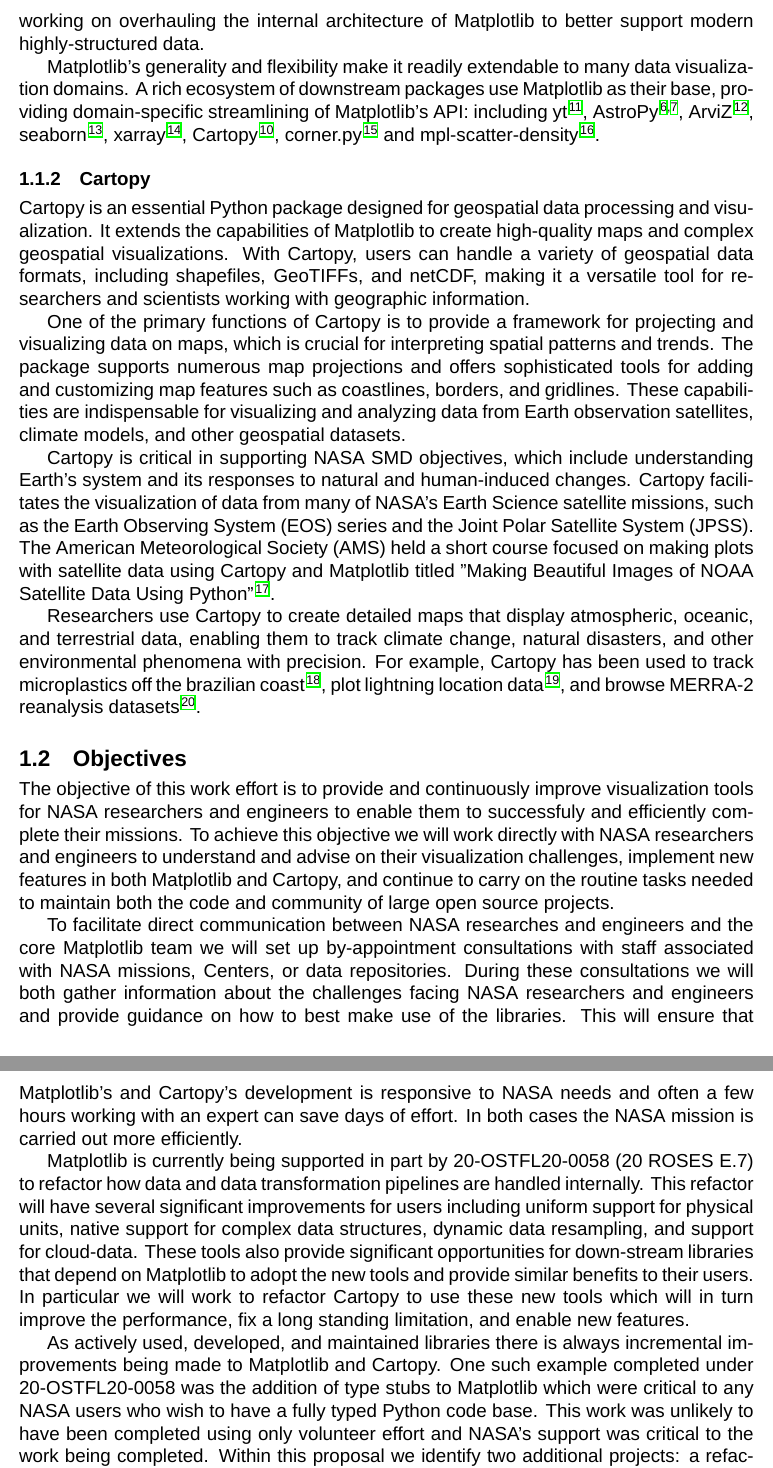
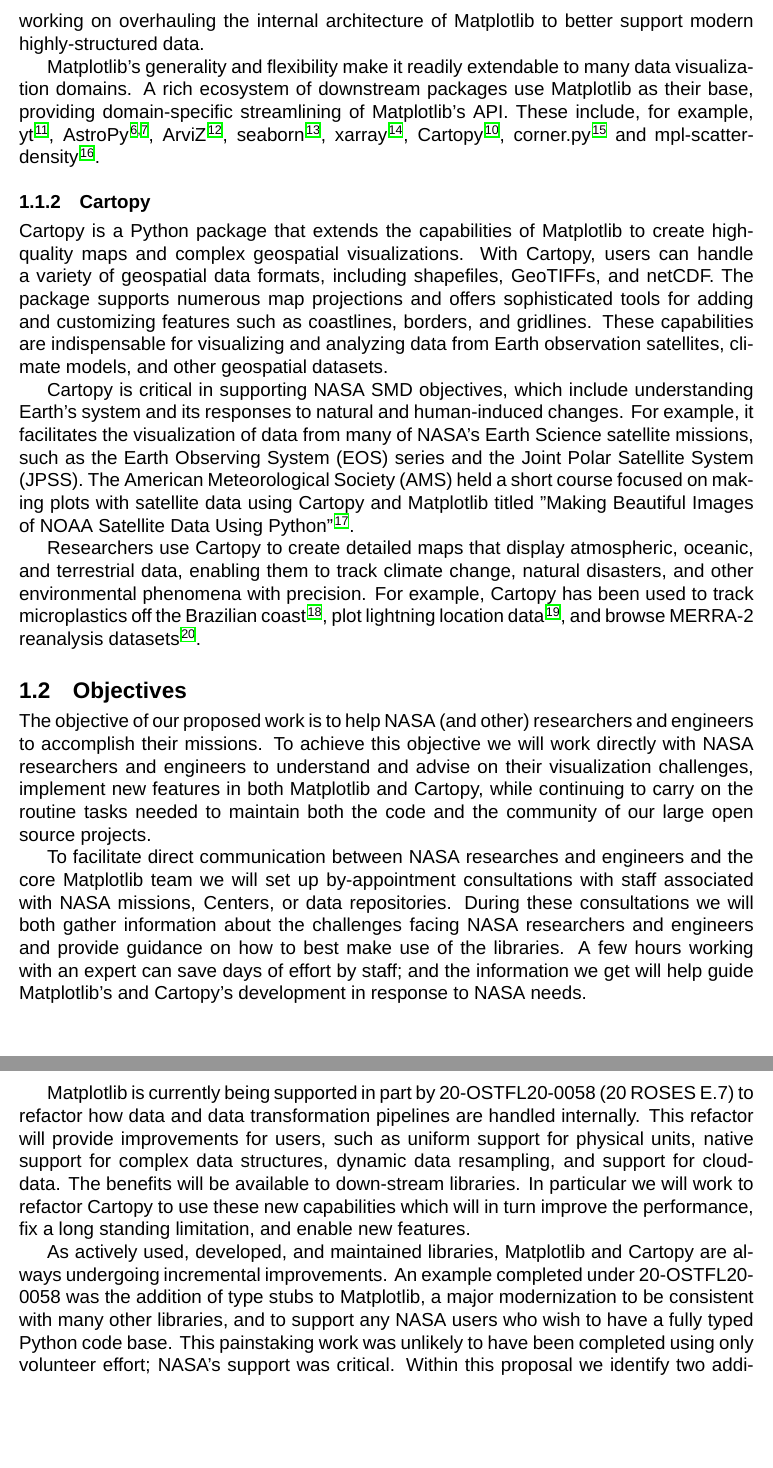
Before and after one commit to matplotlib/2024-NASA-ROSES-F7, a LaTeX document (proposal/mpl_cartopy.tex): two parts of pages 3 and 4 of 35, joined at a grey line, cut so that both start at the same text, the shorter picture padded with empty space. Compiled offline with XeLaTeX; a missing font is replaced by an installed copy or a similar font.

Commit message:
Some edits down to the top of 1.3

```diff
--- a/proposal/mpl_cartopy.tex
+++ b/proposal/mpl_cartopy.tex
@@ -344,7 +345,7 @@
 Matplotlib's generality and flexibility make it readily extendable to
 many data visualization domains.  A rich ecosystem of downstream packages use
 Matplotlib as their base, providing domain-specific streamlining of
-Matplotlib's API: including
+Matplotlib's API.  These include, for example,
 yt~\cite{2011ApJS..192....9T}, AstroPy~\cite{astropy:2013,
   astropy:2018}, ArviZ~\cite{arviz_2019},
 seaborn~\cite{waskom2020seaborn}, xarray~\cite{hoyer2017xarray},
@@ -355,23 +356,18 @@
 
 \subsubsection{Cartopy}
 
-Cartopy is an essential Python package designed for geospatial data processing and visualization.
-It extends the capabilities of Matplotlib
+Cartopy is a Python package that extends the capabilities of Matplotlib
 to create high-quality maps and complex geospatial visualizations.
 With Cartopy, users can handle a variety of geospatial data formats,
-including shapefiles, GeoTIFFs, and netCDF,
-making it a versatile tool for researchers and scientists working with geographic information.
-
-One of the primary functions of Cartopy is to provide a framework for projecting and visualizing data on maps,
-which is crucial for interpreting spatial patterns and trends.
+including shapefiles, GeoTIFFs, and netCDF.
 The package supports numerous map projections and offers sophisticated tools for
-adding and customizing map features such as coastlines, borders, and gridlines.
+adding and customizing features such as coastlines, borders, and gridlines.
 These capabilities are indispensable for visualizing and analyzing data from
 Earth observation satellites, climate models, and other geospatial datasets.
 
 Cartopy is critical in supporting NASA SMD objectives,
 which include understanding Earth's system and its responses to natural and human-induced changes.
-Cartopy facilitates the visualization of data from many of NASA's Earth Science satellite missions,
+For example, it facilitates the visualization of data from many of NASA's Earth Science satellite missions,
 such as the Earth Observing System (EOS) series and the Joint Polar Satellite System (JPSS).
 The American Meteorological Society (AMS) held a short course focused on making
 plots with satellite data using Cartopy and Matplotlib titled
@@ -380,7 +376,7 @@
 Researchers use Cartopy to create detailed maps that display atmospheric, oceanic,
 and terrestrial data, enabling them to track climate change, natural disasters,
 and other environmental phenomena with precision. For example, Cartopy
-has been used to track microplastics off the brazilian coast~\cite{tracking_microplastics},
+has been used to track microplastics off the Brazilian coast~\cite{tracking_microplastics},
 plot lightning location data~\cite{lightning_location}, and browse MERRA-2
 reanalysis datasets~\cite{merra2_plotting}.
 % By supporting Cartopy, NASA ensures that its scientists and researchers
@@ -428,44 +424,46 @@
 %  - prompt handling of critical bugs
 %  - ticker here
 
-The objective of this work effort is to provide and continuously improve
-visualization tools for NASA researchers and engineers to enable them to
-successfuly and efficiently complete their missions.
+%%EF This section still seems like a mix of objectives and work plan; maybe OK.
+
+The objective of our proposed work is to help NASA (and other) researchers and
+engineers to accomplish their missions.
 To achieve this objective we will work directly with NASA
 researchers and engineers to understand and advise on their visualization
-challenges, implement new features in both Matplotlib and Cartopy, and continue
-to carry on the routine tasks needed to maintain both the code and community
-of large open source projects.
+challenges, implement new features in both Matplotlib and Cartopy, while continuing
+to carry on the routine tasks needed to maintain both the code and the community
+of our large open source projects.
 
 To facilitate direct communication between NASA researches and engineers and
 the core Matplotlib team we will set up by-appointment consultations with staff
 associated with NASA missions, Centers, or data repositories.  During these
 consultations we will both gather information about the challenges facing NASA
 researchers and engineers and provide guidance on how to best make use of the
-libraries.
+libraries. A few hours working with an expert
+can save days of effort by staff; and the information we get
 %including whose development is being supported by NASA and those completed under
 %this grant.
-This will ensure that Matplotlib's and Cartopy's development is
-responsive to NASA needs and often a few hours working with an expert
-can save days of effort.  In both cases the NASA mission is carried out more efficiently.
+will help guide Matplotlib's and Cartopy's development in
+response to NASA needs.
 
 Matplotlib is currently being supported in part by 20-OSTFL20-0058 (20 ROSES
 E.7) to refactor how data and data transformation pipelines are handled
-internally.  This refactor will have several significant improvements for users
-including uniform support for physical units, native support for complex data
-structures, dynamic data resampling, and support for cloud-data.  These tools
-also provide significant opportunities for down-stream libraries that depend on
-Matplotlib to adopt the new tools and provide similar benefits to their users.
-In particular we will work to refactor Cartopy to use these new tools which will in
+internally.  This refactor will provide improvements for users, such as
+uniform support for physical units, native support for complex data
+structures, dynamic data resampling, and support for cloud-data.  The benefits
+will be available to down-stream libraries.
+In particular we will work to refactor Cartopy to use these new capabilities which will in
 turn improve the performance, fix a long standing limitation, and
 enable new features.
 
-As actively used, developed, and maintained libraries there is always
-incremental improvements being made to Matplotlib and Cartopy.  One such
+As actively used, developed, and maintained libraries, Matplotlib and Cartopy
+are always undergoing
+incremental improvements.  An
 example completed under 20-OSTFL20-0058 was the addition of type stubs to
-Matplotlib which were critical to any NASA users who wish to have a fully typed
-Python code base.  This work was unlikely to have been completed using only
-volunteer effort and NASA's support was critical to the work being completed.
+Matplotlib, a major modernization to be consistent with many other libraries,
+and to support any NASA users who wish to have a fully typed
+Python code base.  This painstaking work was unlikely to have been completed using only
+volunteer effort; NASA's support was critical.
 Within this proposal we identify two additional projects: a refactoring of the
 ticker system and a redesign of the legend generation system.  We expect the
 tick refactor to greatly improve the performance in Figures with many Axes as
```
Also changed, not shown: proposal/mpl_cartopy.tex (24 more changed lines).
